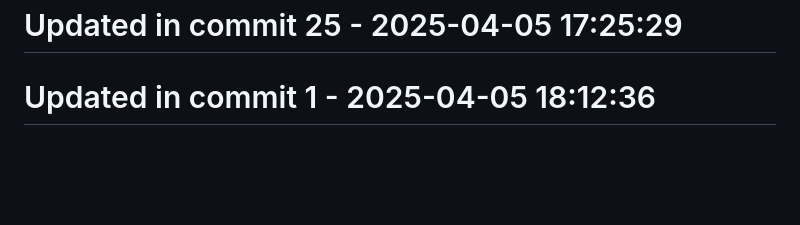
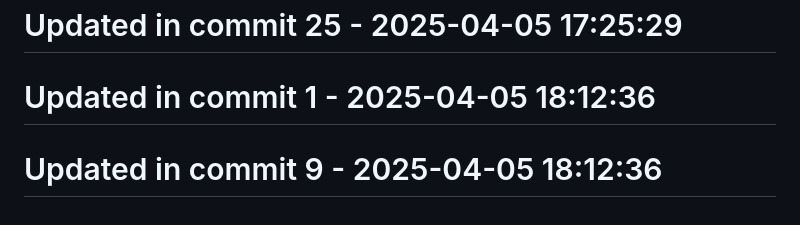
Before and after one commit to llamasearchai/llamafrontend, a Markdown page: README.md, the part around the change. GitHub-like rendering; blank space fills up the shorter version.

```diff
--- a/README.md
+++ b/README.md
@@ -142,3 +142,5 @@ MIT
 # Updated in commit 25 - 2025-04-05 17:25:29
 
 # Updated in commit 1 - 2025-04-05 18:12:36
+
+# Updated in commit 9 - 2025-04-05 18:12:36
```
